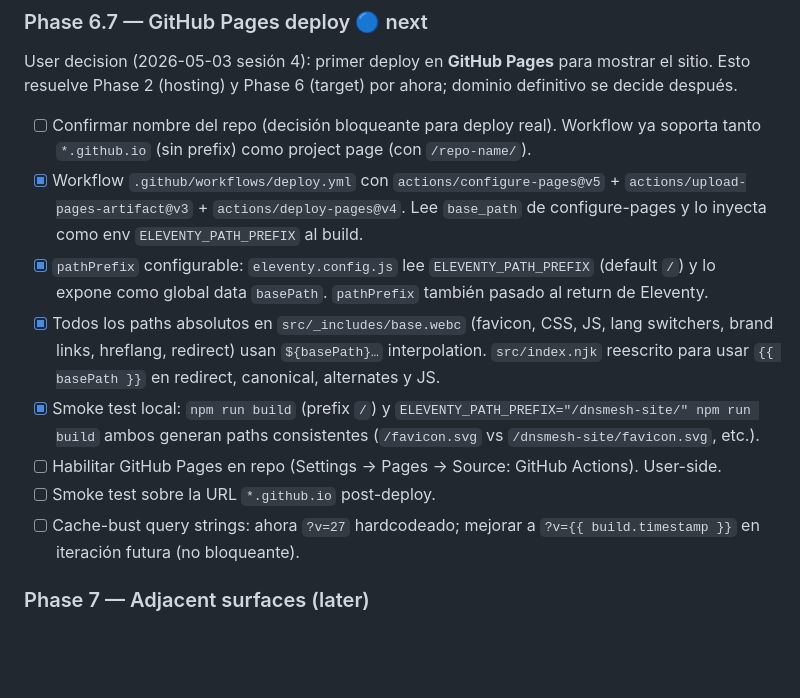
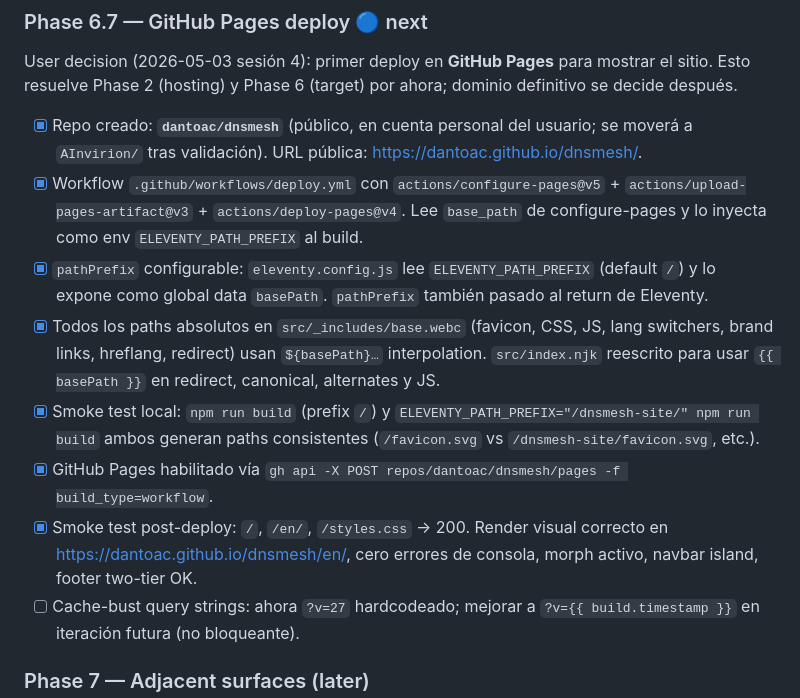
Before and after one commit to dantoac/dnsmesh, a Markdown page: task_plan.md, the part around the change. Rendered like a GitHub page; blank space fills up the shorter version.

```diff
--- a/task_plan.md
+++ b/task_plan.md
@@ -118,13 +118,13 @@ User decision (2026-05-03 sesión 4): el diagrama ASCII actual debe convertirse
 
 User decision (2026-05-03 sesión 4): primer deploy en **GitHub Pages** para mostrar el sitio. Esto resuelve Phase 2 (hosting) y Phase 6 (target) por ahora; dominio definitivo se decide después.
 
-- [ ] Confirmar nombre del repo (decisión bloqueante para deploy real). Workflow ya soporta tanto `*.github.io` (sin prefix) como project page (con `/repo-name/`).
+- [x] Repo creado: **`dantoac/dnsmesh`** (público, en cuenta personal del usuario; se moverá a `AInvirion/` tras validación). URL pública: https://dantoac.github.io/dnsmesh/.
 - [x] Workflow `.github/workflows/deploy.yml` con `actions/configure-pages@v5` + `actions/upload-pages-artifact@v3` + `actions/deploy-pages@v4`. Lee `base_path` de configure-pages y lo inyecta como env `ELEVENTY_PATH_PREFIX` al build.
 - [x] `pathPrefix` configurable: `eleventy.config.js` lee `ELEVENTY_PATH_PREFIX` (default `/`) y lo expone como global data `basePath`. `pathPrefix` también pasado al return de Eleventy.
 - [x] Todos los paths absolutos en `src/_includes/base.webc` (favicon, CSS, JS, lang switchers, brand links, hreflang, redirect) usan `${basePath}…` interpolation. `src/index.njk` reescrito para usar `{{ basePath }}` en redirect, canonical, alternates y JS.
 - [x] Smoke test local: `npm run build` (prefix `/`) y `ELEVENTY_PATH_PREFIX="/dnsmesh-site/" npm run build` ambos generan paths consistentes (`/favicon.svg` vs `/dnsmesh-site/favicon.svg`, etc.).
-- [ ] Habilitar GitHub Pages en repo (Settings → Pages → Source: GitHub Actions). User-side.
-- [ ] Smoke test sobre la URL `*.github.io` post-deploy.
+- [x] GitHub Pages habilitado vía `gh api -X POST repos/dantoac/dnsmesh/pages -f build_type=workflow`.
+- [x] Smoke test post-deploy: `/`, `/en/`, `/styles.css` → 200. Render visual correcto en https://dantoac.github.io/dnsmesh/en/, cero errores de consola, morph activo, navbar island, footer two-tier OK.
 - [ ] Cache-bust query strings: ahora `?v=27` hardcodeado; mejorar a `?v={{ build.timestamp }}` en iteración futura (no bloqueante).
 
 ### Phase 7 — Adjacent surfaces (later)
```
Also changed, not shown: progress.md (+15 -4 lines).
